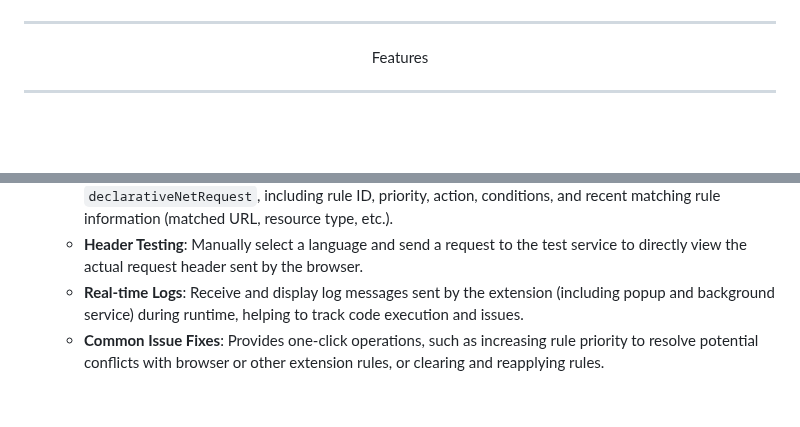
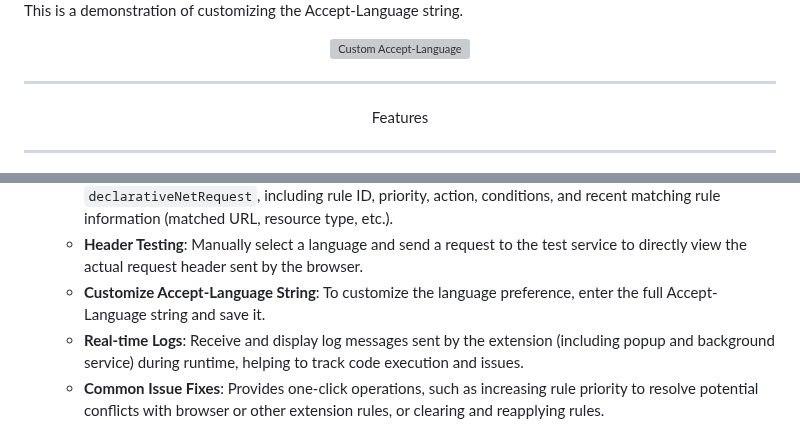
Before and after one commit to ChuwuYo/MultiLangSwitcher, a Markdown page: README_EN.md, 2 parts joined by grey strips. Drawn GitHub-style; blank space fills up the shorter version; grey boxes are pictures that could not be loaded.

```diff
--- a/README_EN.md
+++ b/README_EN.md
@@ -31,4 +32,8 @@ At the same time, it is recommended to set the browser language settings as show
 
+This is a demonstration of customizing the Accept-Language string.
+
+<div align="center">
+    <img src="https://github.com/user-attachments/assets/4136c601-5f02-467e-9f42-12eefb5a65dc" alt="Custom Accept-Language">
 </div>
 
 ***
@@ -47,6 +52,7 @@ Features
 * **Debugging Tools**: Provides an independent `/debug.html` page containing the following diagnostic and repair tools:
     * **Rule Information**: View the details of the dynamic rules currently set by the extension through `declarativeNetRequest`, including rule ID, priority, action, conditions, and recent matching rule information (matched URL, resource type, etc.).
     * **Header Testing**: Manually select a language and send a request to the test service to directly view the actual request header sent by the browser.
+    * **Customize Accept-Language String**: To customize the language preference, enter the full Accept-Language string and save it.
     * **Real-time Logs**: Receive and display log messages sent by the extension (including popup and background service) during runtime, helping to track code execution and issues.
     * **Common Issue Fixes**: Provides one-click operations, such as increasing rule priority to resolve potential conflicts with browser or other extension rules, or clearing and reapplying rules.
     * **Extension Diagnostic Information**: Displays the extension ID, version, Manifest configuration, permission status, and language settings saved in local storage, providing comprehensive runtime information for the extension.
```
Also changed, not shown: other parts of README_EN.md (+1 -0 lines).
